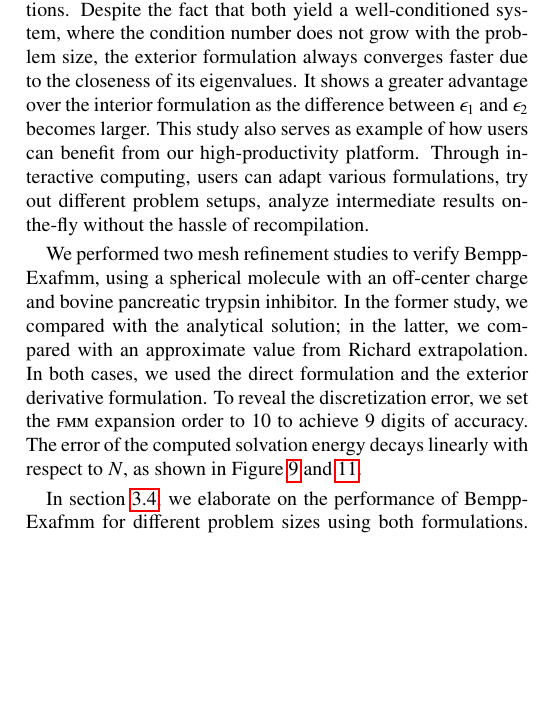
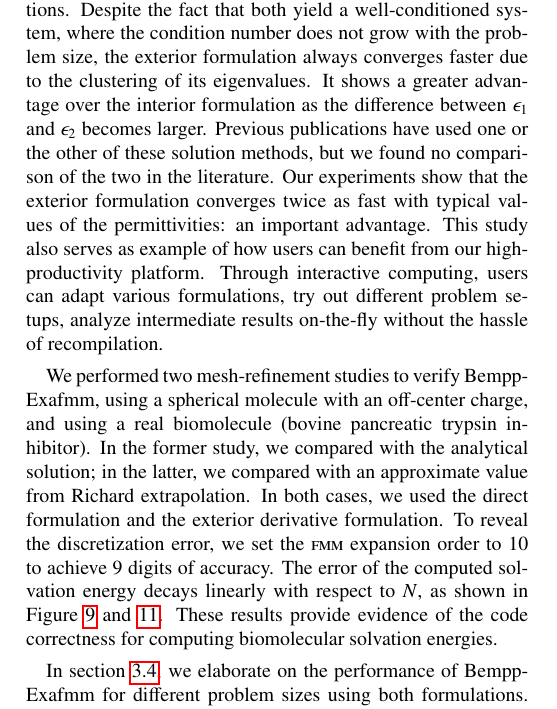
Before and after one commit to barbagroup/bempp_exafmm_paper, a LaTeX paper (tex/main.tex, which reads tex/discussion.tex): part of one column of page 10 of 13, cut so that both start at the same text, the shorter picture padded with empty space. Compiled offline with pdfLaTeX.

Commit message:
tweaks to discussion

```diff
--- a/tex/discussion.tex
+++ b/tex/discussion.tex
@@ -7,17 +7,20 @@ The software is open source under permissive public licenses, and developed in t
 We present several results that confirm the usefulness of the platform, verify solution correctness with classic benchmarks, and showcase the performance.
 % conditioning
 In section \ref{result_conditioning}, we compared the conditioning of the interior and exterior derivative formulations.
-Despite the fact that both yield a well-conditioned system, where the condition number does not grow with the problem size, the exterior formulation always converges faster due to the closeness of its eigenvalues.
+Despite the fact that both yield a well-conditioned system, where the condition number does not grow with the problem size, the exterior formulation always converges faster due to the clustering of its eigenvalues.
 It shows a greater advantage over the interior formulation as the difference between $\epsilon_1$ and $\epsilon_2$ becomes larger.
+Previous publications have used one or the other of these solution methods, but we found no comparison of the two in the literature.
+Our experiments show that the exterior formulation converges twice as fast with typical values of the permittivities: an important advantage.
 This study also serves as example of how users can benefit from our high-productivity platform.
 Through interactive computing, users can adapt various formulations, try out different problem setups, analyze intermediate results on-the-fly without the hassle of recompilation.
 
 % mesh refinement
-We performed two mesh refinement studies to verify Bempp-Exafmm, using a spherical molecule with an off-center charge and bovine pancreatic trypsin inhibitor.
+We performed two mesh-refinement studies to verify Bempp-Exafmm, using a spherical molecule with an off-center charge, and using a real biomolecule (bovine pancreatic trypsin inhibitor).
 In the former study, we compared with the analytical solution; in the latter, we compared with an approximate value from Richard extrapolation.
 In both cases, we used the direct formulation and the exterior derivative formulation.
 To reveal the discretization error, we set the \fmm expansion order to 10 to achieve 9 digits of accuracy.
 The error of the computed solvation energy decays linearly with respect to $N$, as shown in Figure \ref{fig:sphere_convergence} and \ref{fig:5PTI_convergence}.
+These results provide evidence of the code correctness for computing biomolecular solvation energies.
 
 % performance and Zika virus
 In section \ref{result_performance}, we elaborate on the performance of Bempp-Exafmm for different problem sizes using both formulations.
```
